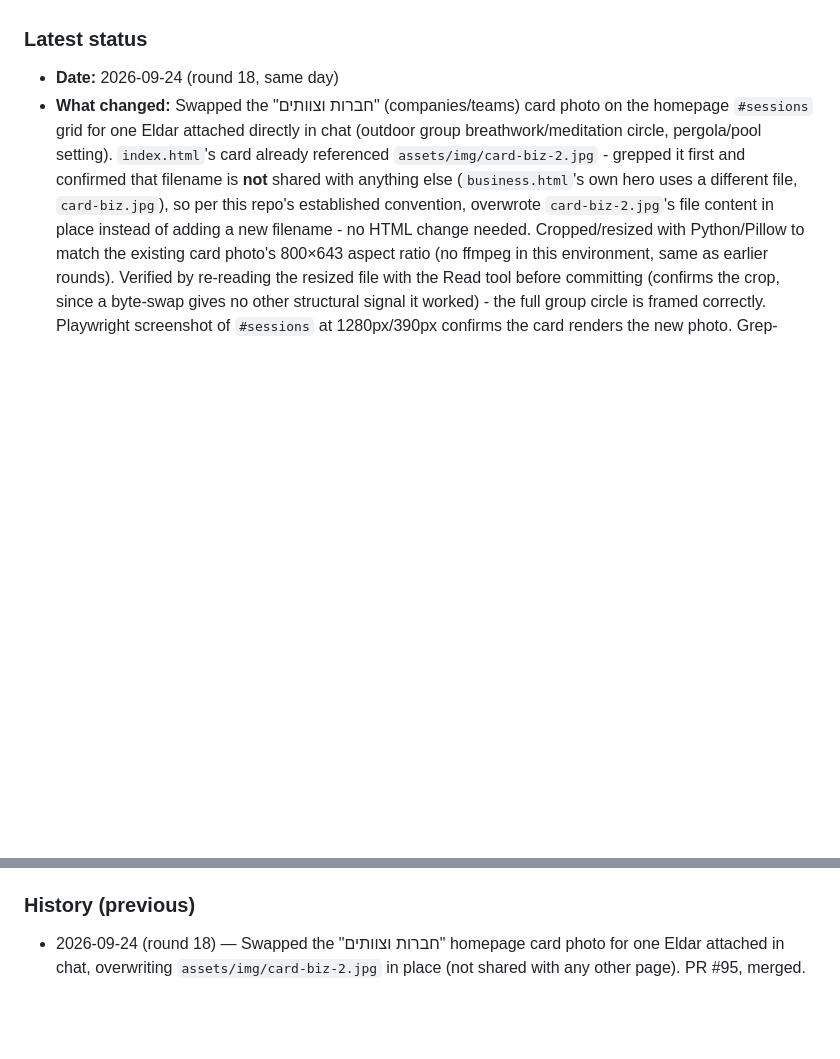
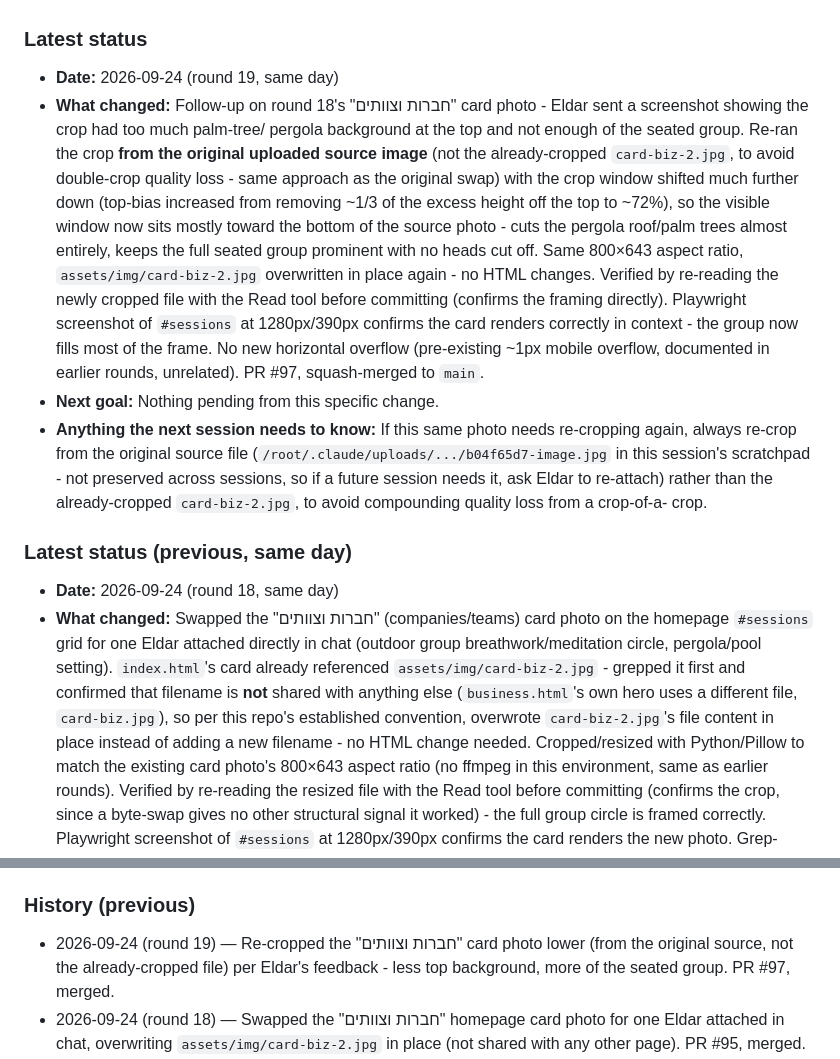
Before and after one commit to icypower/icypower-site, a Markdown page: CLAUDE.md, 2 parts joined by grey strips. GitHub-like rendering; blank space fills up the shorter version.

Commit message:
Update CLAUDE.md handoff log for the business card photo re-crop (#98)
Claude-Session: https://claude.ai/code/session_01D1Zn2omzX7sB74Pgx1r4rg

Co-authored-by: Claude <noreply@anthropic.com>

```diff
--- a/CLAUDE.md
+++ b/CLAUDE.md
@@ -39,6 +39,35 @@ that already happened once (see History).
    "Important history" below for exactly why this rule exists.
 
 ### Latest status
+- **Date:** 2026-09-24 (round 19, same day)
+- **What changed:** Follow-up on round 18's "חברות וצוותים" card photo -
+  Eldar sent a screenshot showing the crop had too much palm-tree/
+  pergola background at the top and not enough of the seated group.
+  Re-ran the crop **from the original uploaded source image** (not the
+  already-cropped `card-biz-2.jpg`, to avoid double-crop quality loss -
+  same approach as the original swap) with the crop window shifted much
+  further down (top-bias increased from removing ~1/3 of the excess
+  height off the top to ~72%), so the visible window now sits mostly
+  toward the bottom of the source photo - cuts the pergola roof/palm
+  trees almost entirely, keeps the full seated group prominent with no
+  heads cut off. Same 800×643 aspect ratio, `assets/img/card-biz-2.jpg`
+  overwritten in place again - no HTML changes.
+  Verified by re-reading the newly cropped file with the Read tool
+  before committing (confirms the framing directly). Playwright
+  screenshot of `#sessions` at 1280px/390px confirms the card renders
+  correctly in context - the group now fills most of the frame. No new
+  horizontal overflow (pre-existing ~1px mobile overflow, documented in
+  earlier rounds, unrelated). PR #97, squash-merged to `main`.
+- **Next goal:** Nothing pending from this specific change.
+- **Anything the next session needs to know:** If this same photo needs
+  re-cropping again, always re-crop from the original source file
+  (`/root/.claude/uploads/.../b04f65d7-image.jpg` in this session's
+  scratchpad - not preserved across sessions, so if a future session
+  needs it, ask Eldar to re-attach) rather than the already-cropped
+  `card-biz-2.jpg`, to avoid compounding quality loss from a crop-of-a-
+  crop.
+
+### Latest status (previous, same day)
 - **Date:** 2026-09-24 (round 18, same day)
 - **What changed:** Swapped the "חברות וצוותים" (companies/teams) card
   photo on the homepage `#sessions` grid for one Eldar attached
@@ -1067,6 +1096,10 @@ that already happened once (see History).
 - **Anything the next session needs to know:** See the 2026-08-03 entry's notes about push auth (`GITHUB_TOKEN_ICYPOWER`) and the two-session-at-once risk.
 
 ### History (previous)
+- 2026-09-24 (round 19) — Re-cropped the "חברות וצוותים" card photo
+  lower (from the original source, not the already-cropped file) per
+  Eldar's feedback - less top background, more of the seated group.
+  PR #97, merged.
 - 2026-09-24 (round 18) — Swapped the "חברות וצוותים" homepage card
   photo for one Eldar attached in chat, overwriting
   `assets/img/card-biz-2.jpg` in place (not shared with any other page).
```
